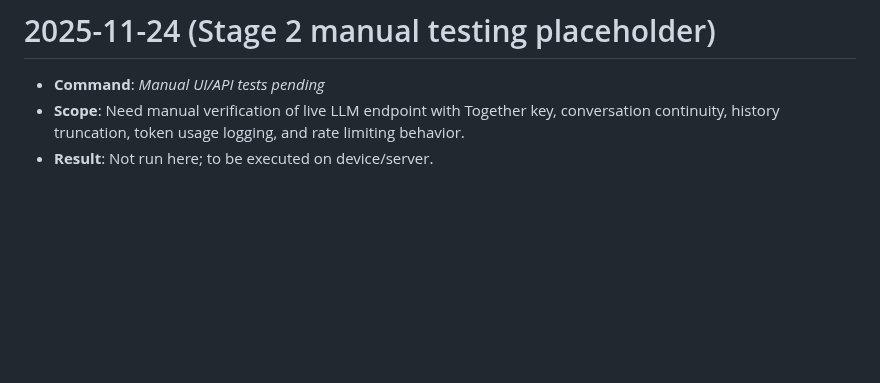
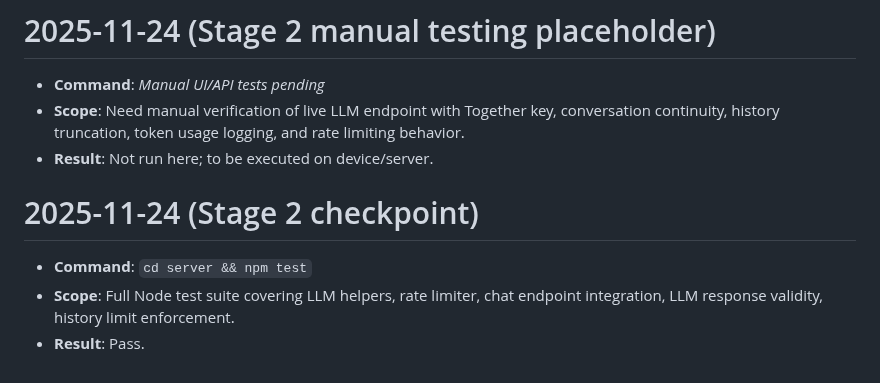
Before and after one commit to DudeAlex/patient_app, a Markdown page: patient_app/TESTING.md, the part around the change. Rendered like a GitHub page; blank space fills up the shorter version.

Commit message:
Mark Stage 2 checkpoint (tests passing)

```diff
--- a/patient_app/TESTING.md
+++ b/patient_app/TESTING.md
@@ -755,3 +755,8 @@
 - **Command**: _Manual UI/API tests pending_
 - **Scope**: Need manual verification of live LLM endpoint with Together key, conversation continuity, history truncation, token usage logging, and rate limiting behavior.
 - **Result**: Not run here; to be executed on device/server.
+
+# 2025-11-24 (Stage 2 checkpoint)
+- **Command**: `cd server && npm test`
+- **Scope**: Full Node test suite covering LLM helpers, rate limiter, chat endpoint integration, LLM response validity, history limit enforcement.
+- **Result**: Pass.
```
Also changed, not shown: 1 other file.
